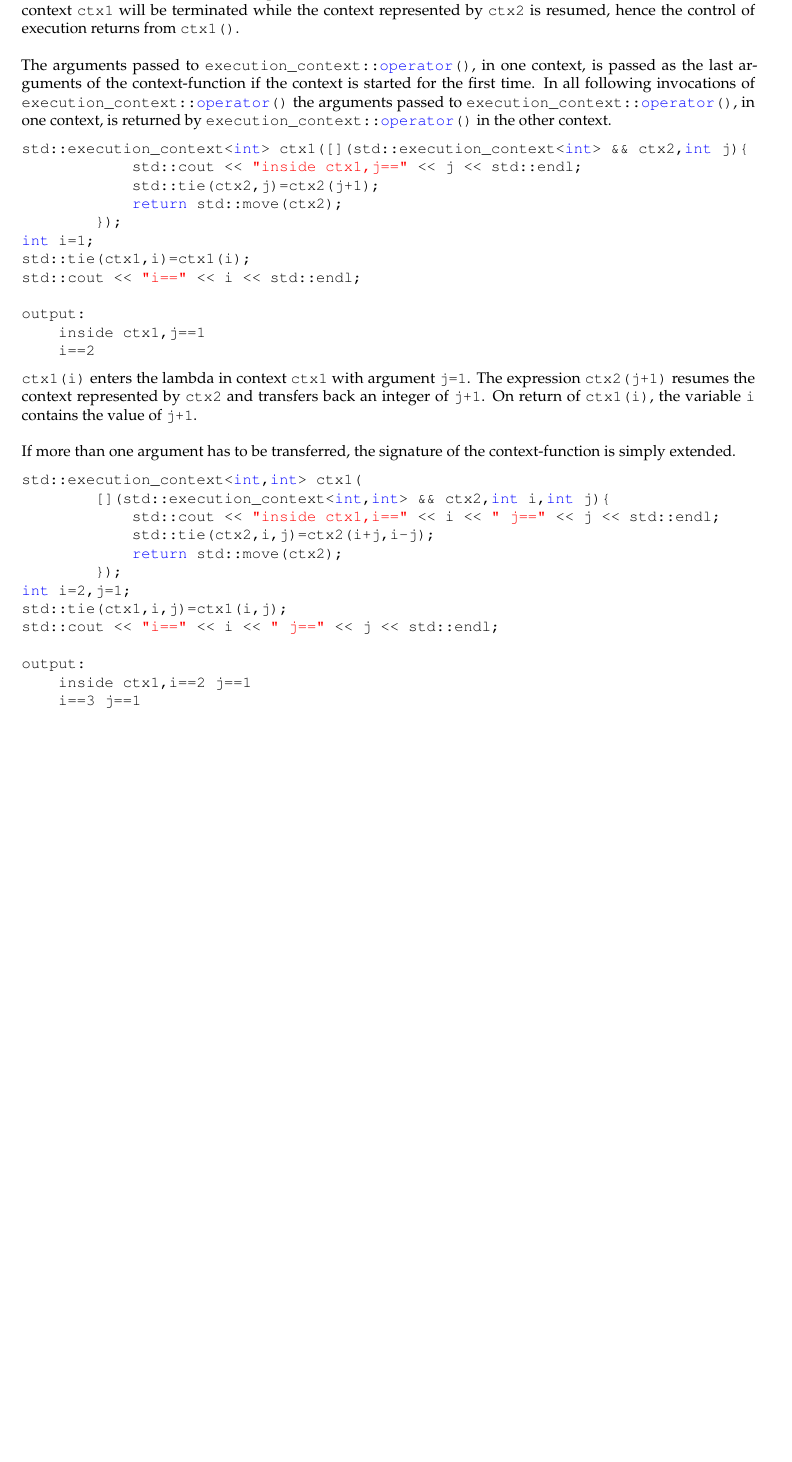
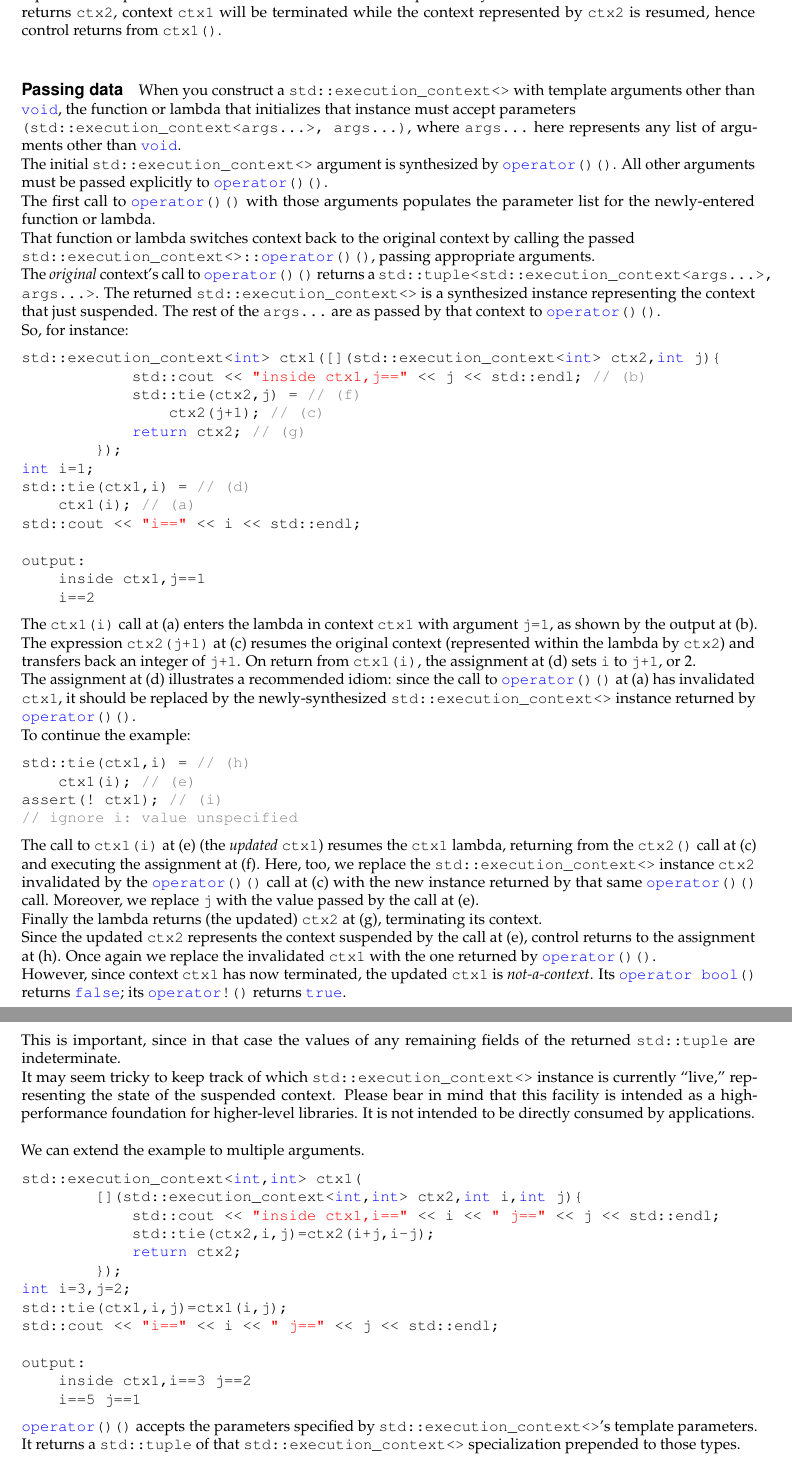
Before and after one commit to olk/P0099, a LaTeX document (P0099R1.tex, which reads code/passing_multiple.cpp, code/passing_single.cpp, code/passing_single_continued.cpp): part of page 6 of 12 before the commit and two parts of pages 6 and 7 of 13 after it, the two joined at a grey line, cut so that both start at the same text, the shorter picture padded with empty space. Compiled offline with pdfLaTeX.

Commit message:
Still working my way through design.tex with editorial changes.
Revert code examples to receive std::execution_context param by value.
Replacing the instance with the value returned by operator()() doesn't work
for an rvalue reference parameter!

Annotate passing_single.cpp for step-by-step explanation, adding
passing_single_continued.cpp to take the reader all the way through context
termination.

```diff
--- a/code/passing_multiple.cpp
+++ b/code/passing_multiple.cpp
@@ -1,13 +1,13 @@
 std::execution_context<int,int> ctx1(
-        [](std::execution_context<int,int> && ctx2,int i,int j){
+        [](std::execution_context<int,int> ctx2,int i,int j){
             std::cout << "inside ctx1,i==" << i << " j==" << j << std::endl;
             std::tie(ctx2,i,j)=ctx2(i+j,i-j);
-            return std::move(ctx2);
+            return ctx2;
         });
-int i=2,j=1;
+int i=3,j=2;
 std::tie(ctx1,i,j)=ctx1(i,j);
 std::cout << "i==" << i << " j==" << j << std::endl;
 
 output:
-    inside ctx1,i==2 j==1
-    i==3 j==1
+    inside ctx1,i==3 j==2
+    i==5 j==1
--- a/code/passing_single.cpp
+++ b/code/passing_single.cpp
@@ -1,10 +1,12 @@
-std::execution_context<int> ctx1([](std::execution_context<int> && ctx2,int j){
-            std::cout << "inside ctx1,j==" << j << std::endl;
-            std::tie(ctx2,j)=ctx2(j+1);
-            return std::move(ctx2);
+std::execution_context<int> ctx1([](std::execution_context<int> ctx2,int j){
+            std::cout << "inside ctx1,j==" << j << std::endl; // (b)
+            std::tie(ctx2,j) = // (f)
+                ctx2(j+1); // (c)
+            return ctx2; // (g)
         });
 int i=1;
-std::tie(ctx1,i)=ctx1(i);
+std::tie(ctx1,i) = // (d)
+    ctx1(i); // (a)
 std::cout << "i==" << i << std::endl;
 
 output:
--- /dev/null
+++ b/code/passing_single_continued.cpp
@@ -0,0 +1,4 @@
+std::tie(ctx1,i) = // (h)
+    ctx1(i); // (e)
+assert(! ctx1); // (i)
+// ignore i: value unspecified
--- a/design.tex
+++ b/design.tex
@@ -50,25 +48,79 @@ context switch is executed.
-\cpp{ctx1} is entered. Argument \cpp{ctx2} represents the context that has been
-suspended with the invocation of \cpp{ctx1()}. When the lambda returns
-\cpp{ctx2}, context \cpp{ctx1} will be terminated while the context represented
-by \cpp{ctx2} is resumed, hence the control of execution returns from
-\cpp{ctx1()}.\\
+\cpp{ctx1()} resumes \cpp{ctx1}, that is, control enters the lambda passed to
+the constructor of \cpp{ctx1}. Argument \cpp{ctx2} represents the previous
+context: the context that was suspended by the call to \cpp{ctx1()}. When the
+lambda returns \cpp{ctx2}, context \cpp{ctx1} will be terminated while the
+context represented by \cpp{ctx2} is resumed, hence control returns
+from \cpp{ctx1()}.\\
+
+\uabschnitt{Passing data}
+When you construct a \ectx with template arguments other than \cpp{void}, the
+function or lambda that initializes that instance must accept parameters\\
+\cpp{(std::execution\_context<args...>, args...)}, where \cpp{args...} here
+represents any list of arguments other than \cpp{void}.
+
+The initial \ectx argument is synthesized by \op. All other arguments must be
+passed explicitly to \op.
+
+The first call to \op with those arguments populates the parameter list for
+the newly-entered function or lambda.
+
+That function or lambda switches context back to the original context by
+calling the passed\\
+\ectxop, passing appropriate arguments.
+
+The \emph{original} context's call to \op returns
+a \cpp{std::tuple<std::execution\_context<args...>, args...>}. The
+returned \ectx is a synthesized instance representing the context that just
+suspended. The rest of the \cpp{args...} are as passed by that context to \op.
+
+So, for instance:
+\cppf{passing_single}
+The \cpp{ctx1(i)} call at (a) enters the lambda in context \cpp{ctx1} with
+argument \cpp{j=1}, as shown by the output at (b). The
+expression \cpp{ctx2(j+1)} at (c) resumes the original context (represented
+within the lambda by \cpp{ctx2}) and transfers back an integer of \cpp{j+1}.
+On return from \cpp{ctx1(i)}, the assignment at (d) sets \cpp{i} to \cpp{j+1},
+or 2.
+
+The assignment at (d) illustrates a recommended idiom: since the call to \op
+at (a) has invalidated \cpp{ctx1}, it should be replaced by the
+newly-synthesized \ectx instance returned by \op.
+
+To continue the example:
+\cppf{passing_single_continued}
+The call to \cpp{ctx1(i)} at (e) (the \emph{updated} \cpp{ctx1}) resumes
+the \cpp{ctx1} lambda, returning from the \cpp{ctx2()} call at (c) and
+executing the assignment at (f). Here, too, we replace the \ectx
+instance \cpp{ctx2} invalidated by the \op call at (c) with the new instance
+returned by that same \op call. Moreover, we replace \cpp{j} with the value
+passed by the call at (e).
+
+Finally the lambda returns (the updated) \cpp{ctx2} at (g), terminating its
+context.
+
+Since the updated \cpp{ctx2} represents the context suspended by the call at
+(e), control returns to the assignment at (h). Once again we replace the
+invalidated \cpp{ctx1} with the one returned by \op.
+
+However, since context \cpp{ctx1} has now terminated, the updated \cpp{ctx1}
+is \emph{not-a-context}. Its \cpp{operator bool()} returns \cpp{false};
+its \cpp{operator\!()} returns \cpp{true}.
+
+This is important, since in that case the values of any remaining fields of
+the returned \cpp{std::tuple} are indeterminate.
+
+It may seem tricky to keep track of which \ectx instance is currently
+``live,'' representing the state of the suspended context. Please bear in
+mind that this facility is intended as a high-performance foundation for
+higher-level libraries. It is not intended to be directly consumed by
+applications.\\
 \newline
-The arguments passed to \cpp{execution\_context::operator()}, in one context, is
-passed as the last arguments of the context-function if the context is started
-for the first time. In all following invocations of
-\cpp{execution\_context::operator()} the arguments passed to
-\cpp{execution\_context::operator()}, in one context, is returned by
-\cpp{execution\_context::operator()} in the other context.
-\cppf{passing_single}
-\cpp{ctx1(i)} enters the lambda in context \cpp{ctx1} with argument \cpp{j=1}.
-The expression \cpp{ctx2(j+1)} resumes the context represented by \cpp{ctx2} and
-transfers back an integer of \cpp{j+1}. On return of \cpp{ctx1(i)}, the variable
-\cpp{i} contains the value of \cpp{j+1}.\\
-\newline
-If more than one argument has to be transferred, the signature of the
-context-function is simply extended.
+We can extend the example to multiple arguments.
 \cppf{passing_multiple}
+\op accepts the parameters specified by \ectx's template parameters. It
+returns a \cpp{std::tuple} of that \ectx specialization prepended to those
+types.
 
 
-\uabschnitt{Top-level functions}
+\uabschnitt{Top-level thread functions}
 \main as well as the \emph{entry-function} of a thread can be represented by an
```
Also changed, not shown: P0099R1.tex (+1 -1 lines), code/ontop.cpp (+2 -2 lines), code/passing_void.cpp (+2 -2 lines), code/simple.cpp (+1 -1 lines), design.tex (7 more changed lines).
